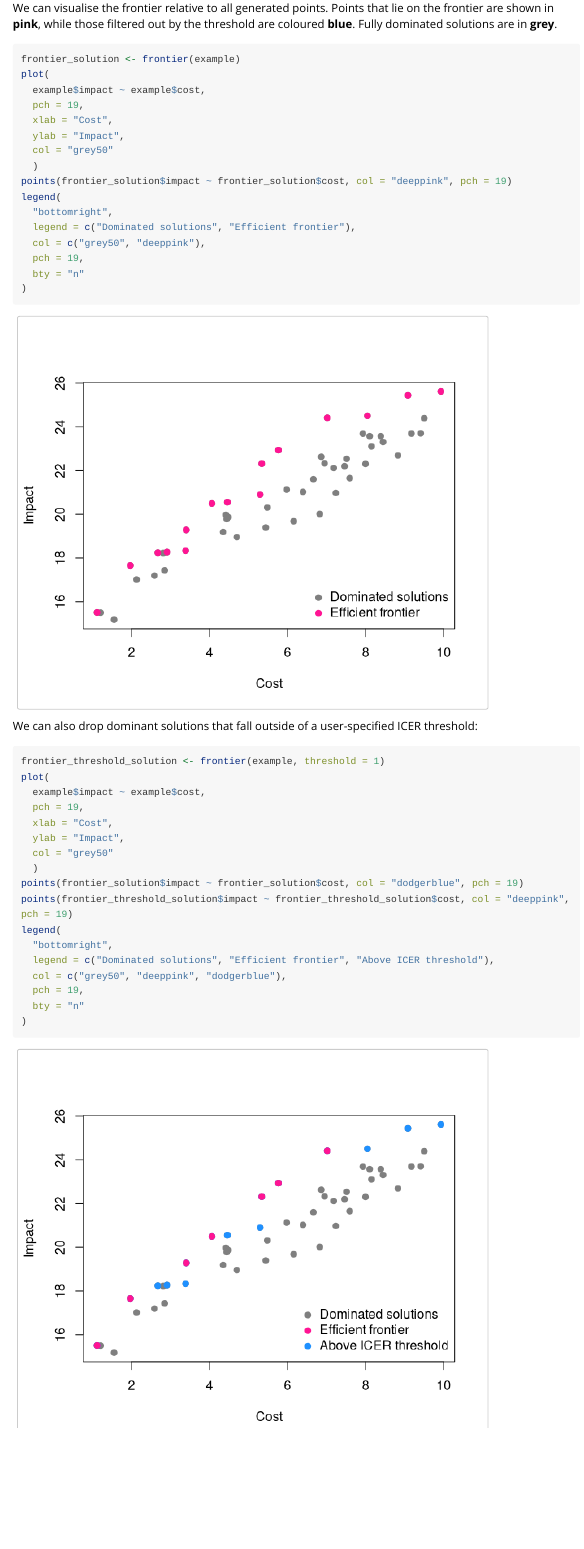
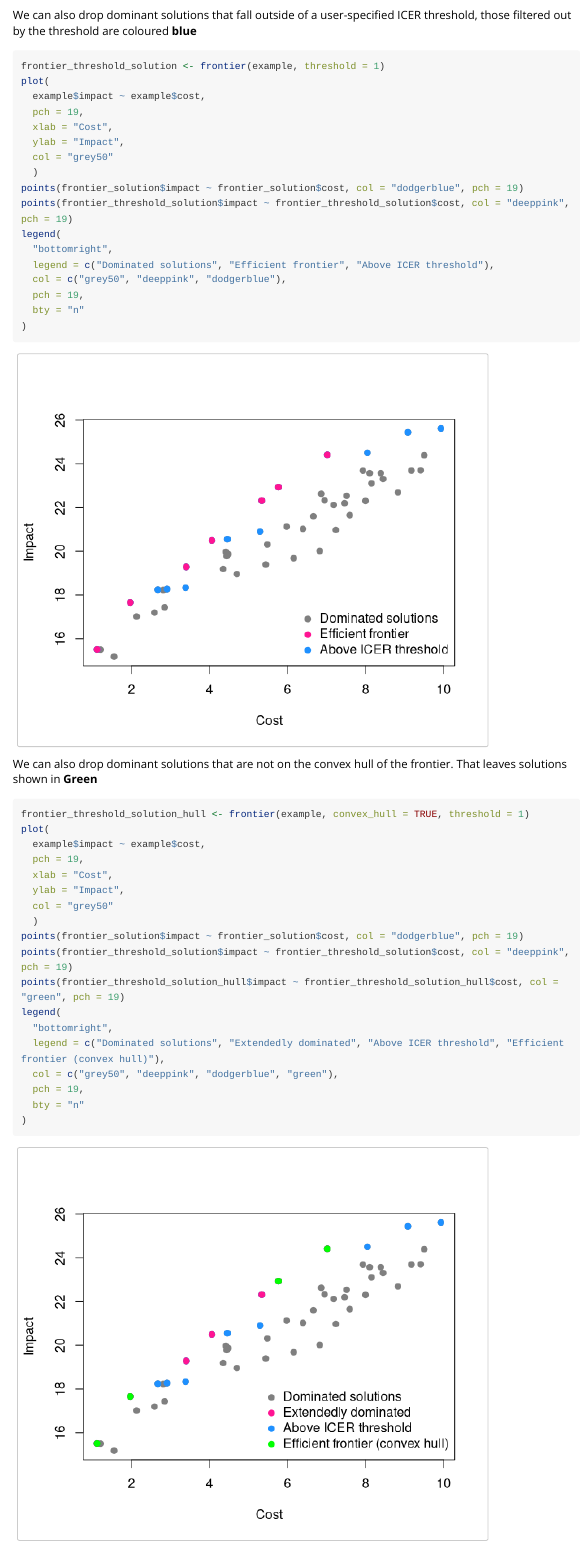
Before and after one commit to mrc-ide/om, an R Markdown document (vignettes/frontier.Rmd): the page in a window 1100 px wide, from 380 px down before the commit and from 1260 px down after it. Rendered offline with R 4.5, knitr and Pandoc, with nearby package versions; long lines of code are wrapped.

Commit message:
Include convex hull option

````diff
--- a/vignettes/frontier.Rmd
+++ b/vignettes/frontier.Rmd
@@ -37,8 +37,7 @@ example$impact <- 15 + example$cost + rnorm(50)
 ```
 
 We can visualise the frontier relative to all generated points. Points that lie
-on the frontier are shown in **pink**, while those filtered out by the
-threshold are coloured **blue**. Fully dominated solutions are in **grey**.
+on the frontier are shown in **pink**. Fully dominated solutions are in **grey**.
 
 ```{r, fig.width = 6, fig.height = 5}
 frontier_solution <- frontier(example)
@@ -60,7 +59,7 @@ legend(
 ```
 
 We can also drop dominant solutions that fall outside of a user-specified
-ICER threshold:
+ICER threshold, those filtered out by the threshold are coloured **blue**
 
 ```{r, fig.width = 6, fig.height = 5}
 frontier_threshold_solution <- frontier(example, threshold = 1)
@@ -81,3 +80,31 @@ legend(
   bty = "n"
 )
 ```
+
+We can also drop dominant solutions that are not on the convex hull of the frontier.
+That leaves solutions shown in **Green**
+
+```{r, fig.width = 6, fig.height = 5}
+frontier_threshold_solution_hull <- frontier(example, convex_hull = TRUE, threshold = 1)
+plot(
+  example$impact ~ example$cost,
+  pch = 19,
+  xlab = "Cost",
+  ylab = "Impact",
+  col = "grey50"
+  )
+points(frontier_solution$impact ~ frontier_solution$cost, col = "dodgerblue", pch = 19)
+points(frontier_threshold_solution$impact ~ frontier_threshold_solution$cost, col = "deeppink", pch = 19)
+points(frontier_threshold_solution_hull$impact ~ frontier_threshold_solution_hull$cost, col = "green", pch = 19)
+legend(
+  "bottomright",
+  legend = c("Dominated solutions", "Extendedly dominated", "Above ICER threshold", "Efficient frontier (convex hull)"),
+  col = c("grey50", "deeppink", "dodgerblue", "green"),
+  pch = 19,
+  bty = "n"
+)
+```
+
+The convex frontier is the standard approach in cost-effectiveness analysis: it removes extendedly dominated options so that incremental cost-effectiveness ratios (ICERs) increase monotonically. This identifies the minimal set of strategies that could be optimal when interventions are compared sequentially at a given willingness-to-pay threshold.
+
+The full non-dominated set includes all strategies that are not strictly worse than any other. Although some may be extendedly dominated, this view can be more informative when exploring how the set of cost-effective options might change as budgets increase or decrease.
````
Also changed, not shown: R/frontier.R (+26 -4 lines), 1 other file.
